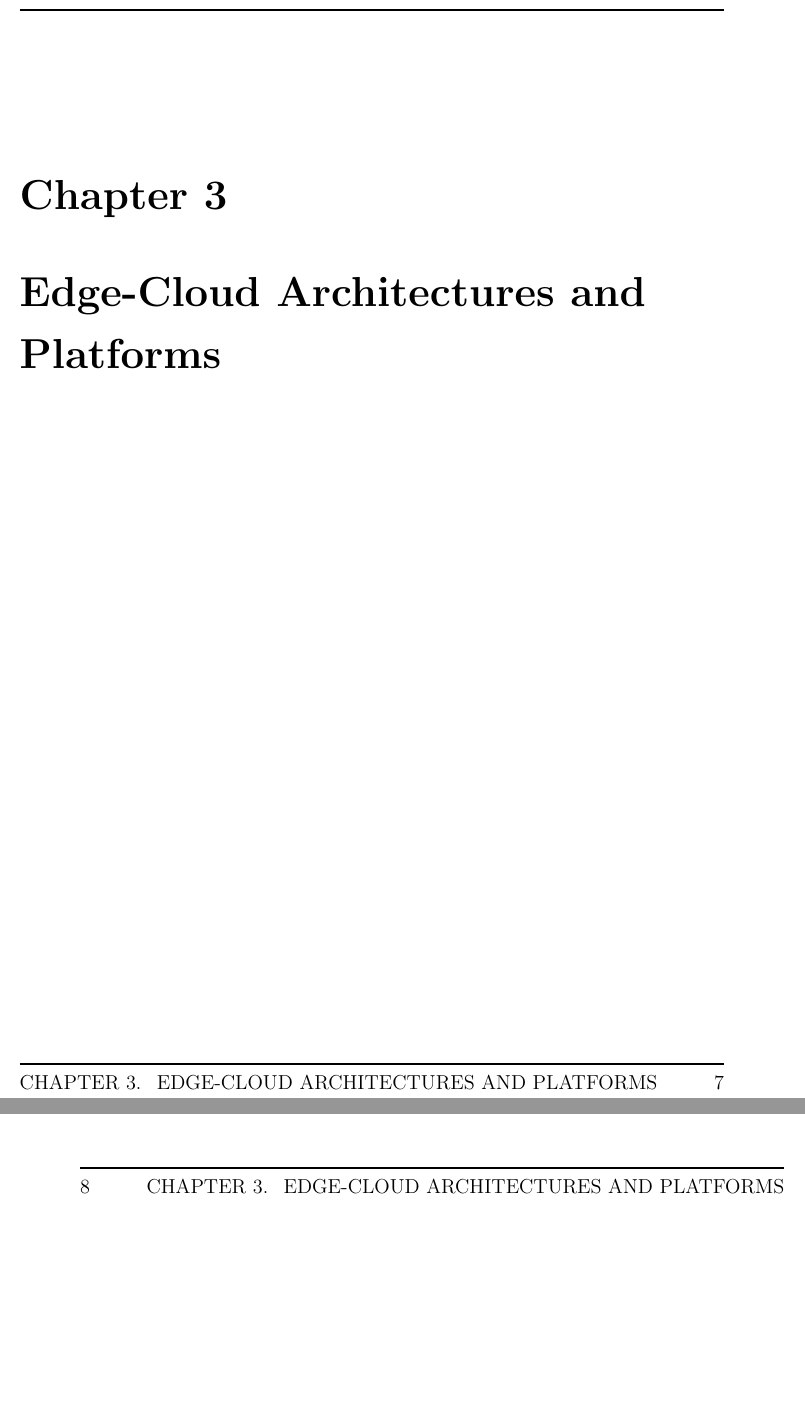
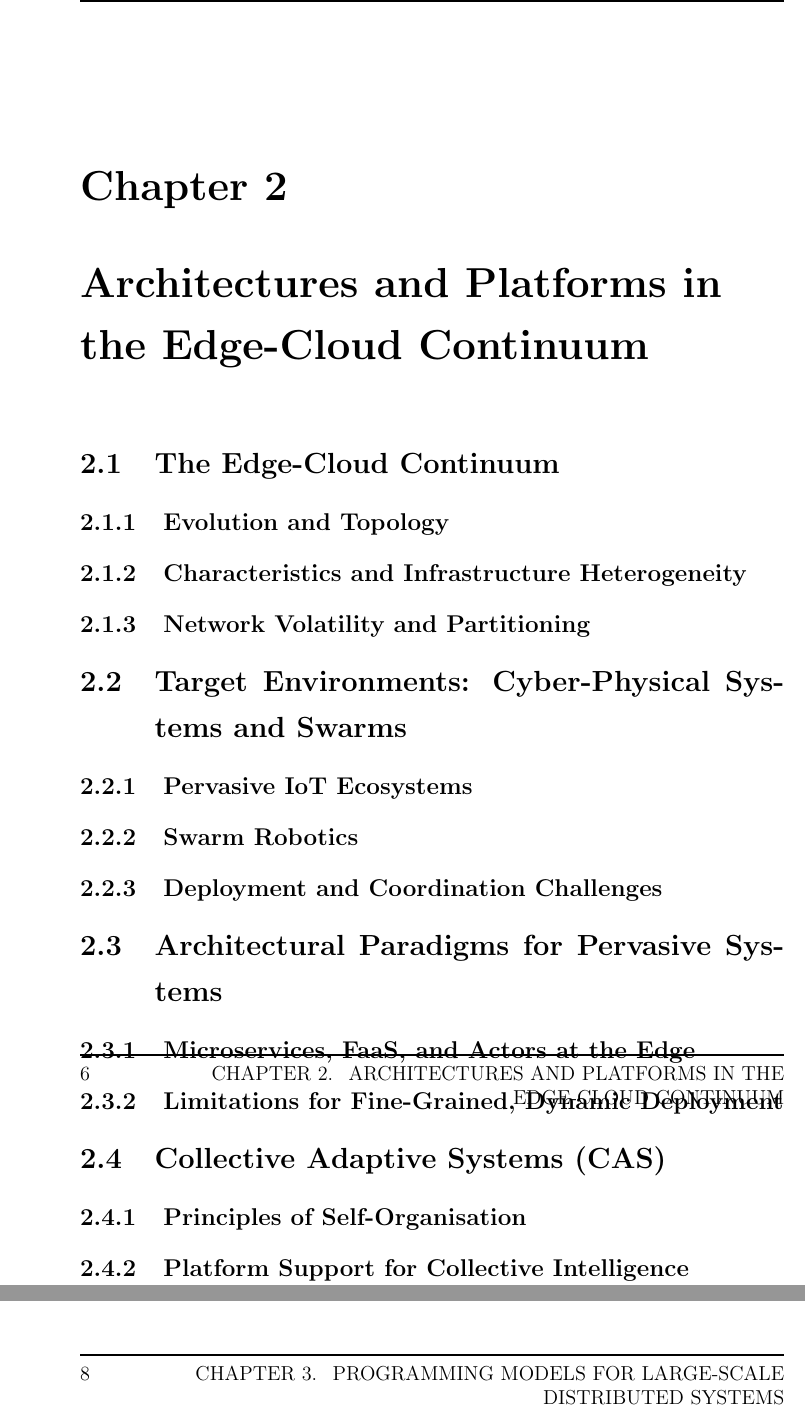
Before and after one commit to nicolasfara/phd-thesis, a LaTeX thesis (phd-thesis.tex, which reads chapters/02-edge-cloud-continuum.tex, chapters/03-architectures-and-platforms.tex, chapters/04-dynamic-reconfiguration.tex): two parts of pages 21 and 22 of 57 before the commit and two parts of pages 20 and 22 of 59 after it, joined at a grey line, cut so that both start at the same text, the shorter picture padded with empty space. Compiled offline with pdfLaTeX.

Commit message:
stubbed sections for background chapters

```diff
--- /dev/null
+++ b/chapters/02-edge-cloud-continuum.tex
@@ -0,0 +1,44 @@
+\chapter{Architectures and Platforms in the Edge-Cloud Continuum}
+\label{chap:edge-cloud-continuum}
+
+\section{The Edge-Cloud Continuum}
+\label{sec:the-continuum}
+
+\subsection{Evolution and Topology}
+\label{subsec:continuum-evolution}
+
+\subsection{Characteristics and Infrastructure Heterogeneity}
+\label{subsec:continuum-characteristics}
+
+\subsection{Network Volatility and Partitioning}
+\label{subsec:network-volatility}
+
+\section{Target Environments: Cyber-Physical Systems and Swarms}
+\label{sec:target-environments}
+
+\subsection{Pervasive IoT Ecosystems}
+\label{subsec:iot-ecosystems}
+
+\subsection{Swarm Robotics}
+\label{subsec:swarm-robotics}
+
+\subsection{Deployment and Coordination Challenges}
+\label{subsec:environment-challenges}
+
+\section{Architectural Paradigms for Pervasive Systems}
+\label{sec:architectural-paradigms}
+
+\subsection{Microservices, FaaS, and Actors at the Edge}
+\label{subsec:sota-edge-architectures}
+
+\subsection{Limitations for Fine-Grained, Dynamic Deployment}
+\label{subsec:paradigm-limitations}
+
+\section{Collective Adaptive Systems (CAS)}
+\label{sec:collective-adaptive-systems}
+
+\subsection{Principles of Self-Organisation}
+\label{subsec:self-organisation}
+
+\subsection{Platform Support for Collective Intelligence}
+\label{subsec:cas-platforms}
--- a/chapters/03-architectures-and-platforms.tex
+++ /dev/null
@@ -1,2 +0,0 @@
-\chapter{Edge-Cloud Architectures and Platforms}
-\label{chap:architectures-and-platforms}
--- a/chapters/04-dynamic-reconfiguration.tex
+++ b/chapters/04-dynamic-reconfiguration.tex
@@ -1,2 +1,2 @@
-\chapter{Dynamic Reconfiguration and Offloading}
+\chapter{Dynamic Reconfiguration and Intelligent Offloading}
 \label{chap:dynamic-reconfiguration}
--- a/phd-thesis.tex
+++ b/phd-thesis.tex
@@ -37,6 +37,5 @@ Optional. Max 1 page.
 
 \part{Background}
 
-\include{chapters/02-programming-models}
+\include{chapters/02-edge-cloud-continuum}
 
-\include{chapters/03-architectures-and-platforms}
```
Also changed, not shown: chapters/02-programming-models.tex (deleted, +0 -2 lines), chapters/03-programming-models.tex (added, +23 -0 lines), chapters/06-language-and-coordination.tex (+1 -1 lines), chapters/07-evolution-of-deployment.tex (deleted, +0 -2 lines), chapters/07-language-based-macroprogramming.tex (added, +2 -0 lines), chapters/08-deployment-and-reconfiguration.tex (added, +2 -0 lines), chapters/09-heterogeneous-gnn.tex (renamed from chapters/08-heterogeneous-gnn.tex), chapters/10-demonstrator.tex (renamed from chapters/09-demonstrator.tex), chapters/04-dynamic-reconfiguration.tex (30 more changed lines), phd-thesis.tex (11 more changed lines).
